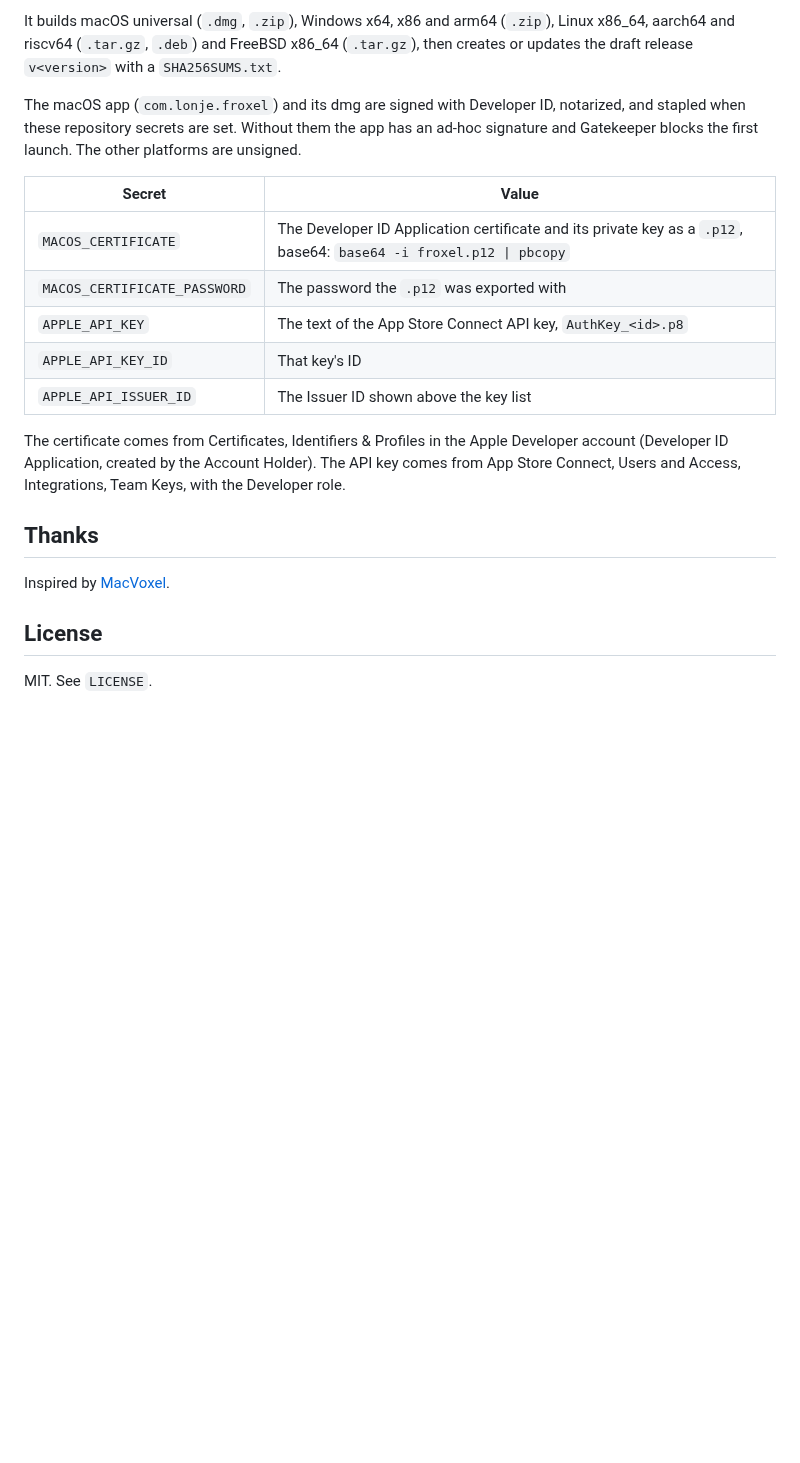
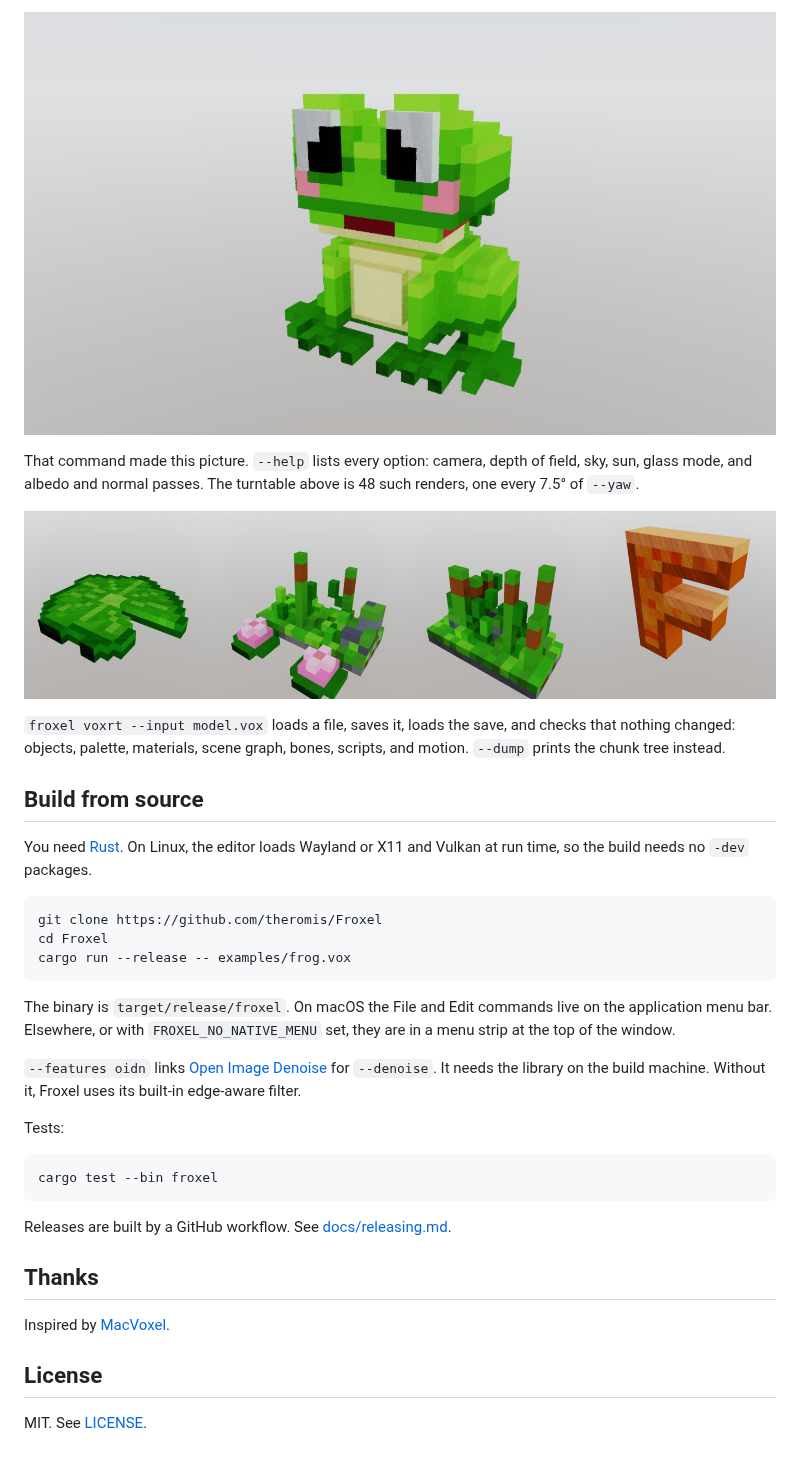
Before and after one commit to theromis/Froxel, a Markdown page: README.md, the part around one of its changes. Rendered like a GitHub page; pictures changed too: docs/images/gallery.jpg (added), docs/images/hero.jpg (added); blank space fills up the shorter version.

````diff
--- a/README.md
+++ b/README.md
@@ -90,27 +150,43 @@ gh workflow run release.yml -f draft-release=false  # artifacts only
 ```
 
-It builds macOS universal (`.dmg`, `.zip`), Windows x64, x86 and arm64
-(`.zip`), Linux x86_64, aarch64 and riscv64 (`.tar.gz`, `.deb`) and FreeBSD
-x86_64 (`.tar.gz`), then creates or updates the draft release `v<version>`
-with a `SHA256SUMS.txt`.
+![The frog, path-traced in Froxel](docs/images/hero.jpg)
 
-The macOS app (`com.lonje.froxel`) and its dmg are signed with Developer ID,
-notarized, and stapled when these repository secrets are set. Without them the
-app has an ad-hoc signature and Gatekeeper blocks the first launch. The other
-platforms are unsigned.
+That command made this picture. `--help` lists every option: camera,
+depth of field, sky, sun, glass mode, and albedo and normal passes. The turntable
+above is 48 such renders, one every 7.5° of `--yaw`.
 
-| Secret | Value |
-|---|---|
-| `MACOS_CERTIFICATE` | The Developer ID Application certificate and its private key as a `.p12`, base64: `base64 -i froxel.p12 \| pbcopy` |
-| `MACOS_CERTIFICATE_PASSWORD` | The password the `.p12` was exported with |
-| `APPLE_API_KEY` | The text of the App Store Connect API key, `AuthKey_<id>.p8` |
-| `APPLE_API_KEY_ID` | That key's ID |
-| `APPLE_API_ISSUER_ID` | The Issuer ID shown above the key list |
+![Lily pad, lotus bank, reeds and a letter, rendered with froxel render](docs/images/gallery.jpg)
 
-The certificate comes from Certificates, Identifiers & Profiles in the Apple
-Developer account (Developer ID Application, created by the Account Holder).
-The API key comes from App Store Connect, Users and Access, Integrations, Team
-Keys, with the Developer role.
+`froxel voxrt --input model.vox` loads a file, saves it, loads the save, and
+checks that nothing changed: objects, palette, materials, scene graph, bones,
+scripts, and motion. `--dump` prints the chunk tree instead.
+
+## Build from source
+
+You need [Rust](https://rustup.rs). On Linux, the editor loads Wayland or X11 and
+Vulkan at run time, so the build needs no `-dev` packages.
+
+```sh
+git clone https://github.com/theromis/Froxel
+cd Froxel
+cargo run --release -- examples/frog.vox
+```
+
+The binary is `target/release/froxel`. On macOS the File and Edit commands live on
+the application menu bar. Elsewhere, or with `FROXEL_NO_NATIVE_MENU` set, they are
+in a menu strip at the top of the window.
+
+`--features oidn` links [Open Image Denoise](https://www.openimagedenoise.org) for
+`--denoise`. It needs the library on the build machine. Without it, Froxel uses
+its built-in edge-aware filter.
+
+Tests:
+
+```sh
+cargo test --bin froxel
+```
+
+Releases are built by a GitHub workflow. See [docs/releasing.md](docs/releasing.md).
 
 ## Thanks
 
@@ -118,4 +194,4 @@ Inspired by [MacVoxel](https://tangled.org/pa.ulst.ar/MacVoxel).
 
 ## License
 
-MIT. See `LICENSE`.
+MIT. See [LICENSE](LICENSE).
````
Also changed, not shown: other parts of README.md (+111 -51 lines), docs/mcp.md (+3 -3 lines), docs/releasing.md (added, +36 -0 lines), docs/images/editor.jpg (added), docs/images/lily-pad-script.jpg (added), docs/images/turntable.gif (added), 5 other files.
